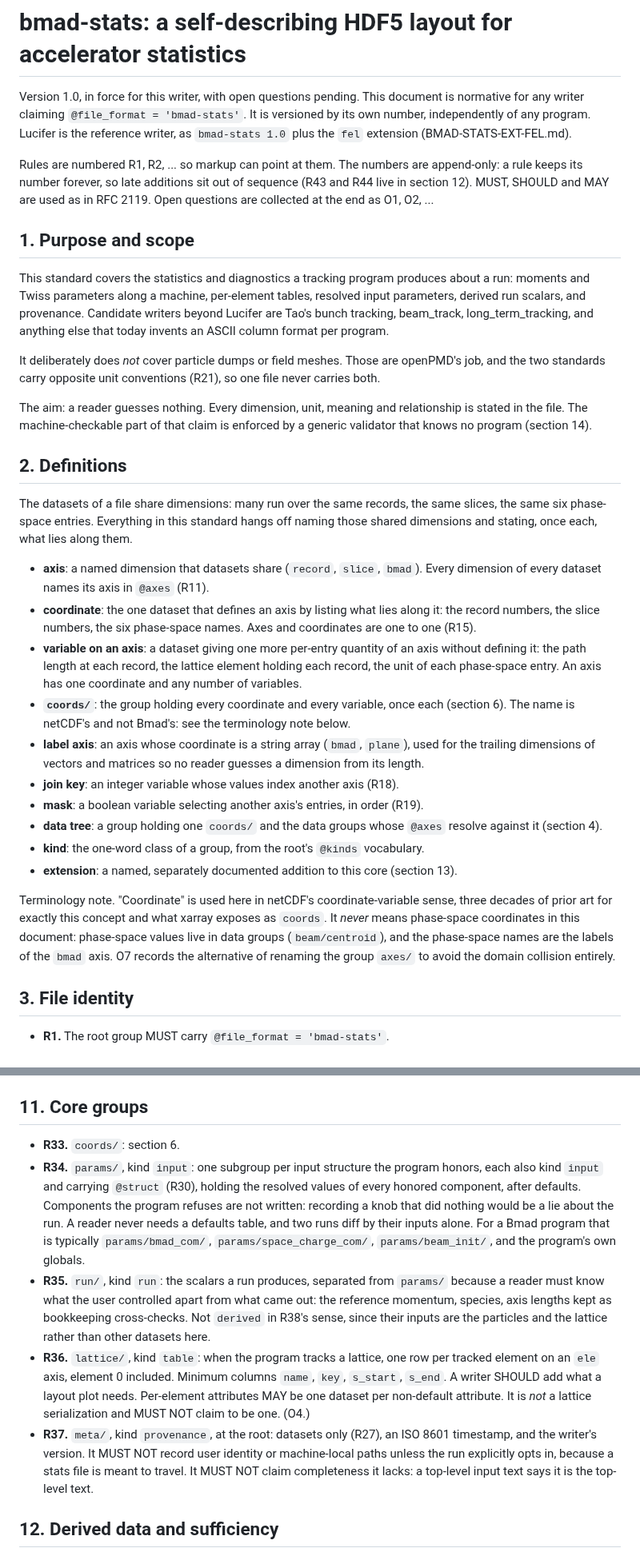
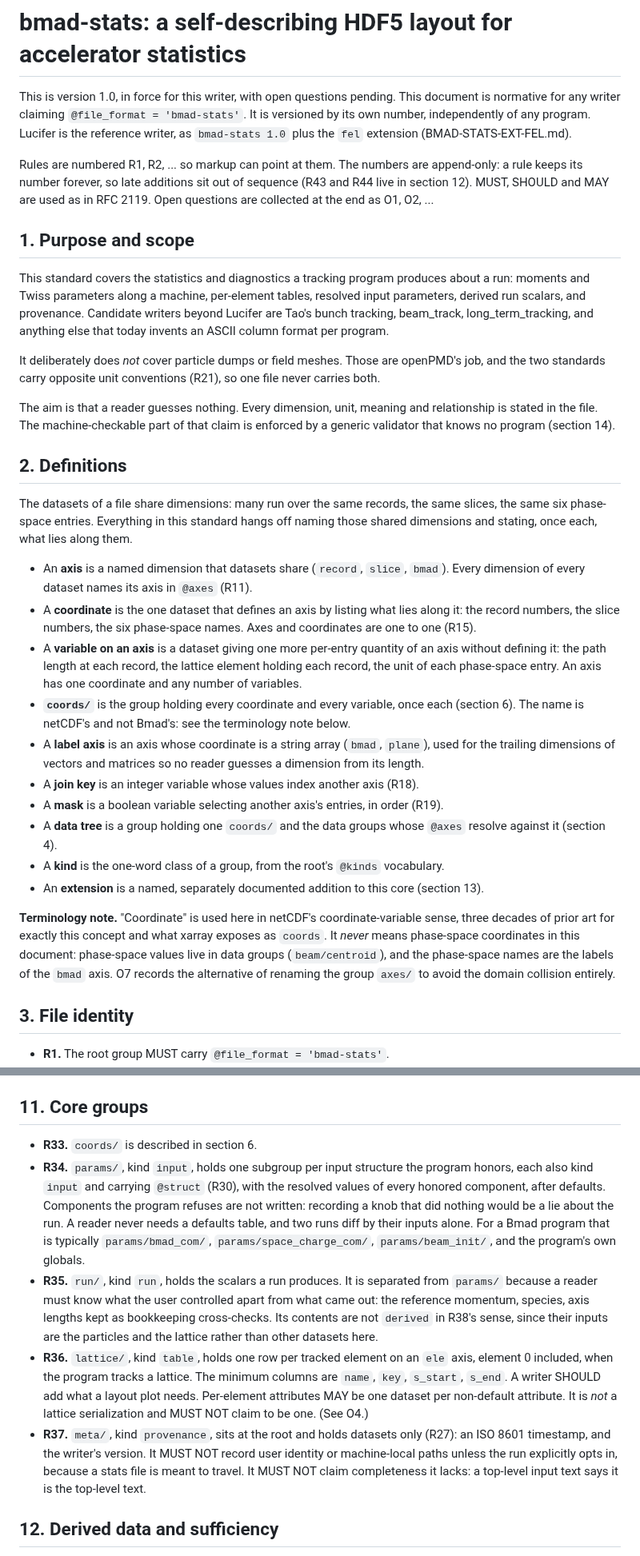
Before and after one commit to ChristopherMayes/lucifer, a Markdown page: lucifer/doc/BMAD-STATS-SPEC.md, 2 parts joined by grey strips. Shown at 80% size. GitHub-like rendering.

```diff
--- a/lucifer/doc/BMAD-STATS-SPEC.md
+++ b/lucifer/doc/BMAD-STATS-SPEC.md
@@ -1,6 +1,6 @@
 # bmad-stats: a self-describing HDF5 layout for accelerator statistics
 
-Version 1.0, in force for this writer, with open questions pending. This document is normative for any writer claiming `@file_format = 'bmad-stats'`. It is versioned by its own number, independently of any program. Lucifer is the reference writer, as `bmad-stats 1.0` plus the `fel` extension (BMAD-STATS-EXT-FEL.md).
+This is version 1.0, in force for this writer, with open questions pending. This document is normative for any writer claiming `@file_format = 'bmad-stats'`. It is versioned by its own number, independently of any program. Lucifer is the reference writer, as `bmad-stats 1.0` plus the `fel` extension (BMAD-STATS-EXT-FEL.md).
 
 Rules are numbered R1, R2, ... so markup can point at them. The numbers are append-only: a rule keeps its number forever, so late additions sit out of sequence (R43 and R44 live in section 12). MUST, SHOULD and MAY are used as in RFC 2119. Open questions are collected at the end as O1, O2, ...
 
@@ -10,24 +10,24 @@ This standard covers the statistics and diagnostics a tracking program produces
 
 It deliberately does *not* cover particle dumps or field meshes. Those are openPMD's job, and the two standards carry opposite unit conventions (R21), so one file never carries both.
 
-The aim: a reader guesses nothing. Every dimension, unit, meaning and relationship is stated in the file. The machine-checkable part of that claim is enforced by a generic validator that knows no program (section 14).
+The aim is that a reader guesses nothing. Every dimension, unit, meaning and relationship is stated in the file. The machine-checkable part of that claim is enforced by a generic validator that knows no program (section 14).
 
 ## 2. Definitions
 
 The datasets of a file share dimensions: many run over the same records, the same slices, the same six phase-space entries. Everything in this standard hangs off naming those shared dimensions and stating, once each, what lies along them.
 
-- **axis**: a named dimension that datasets share (`record`, `slice`, `bmad`). Every dimension of every dataset names its axis in `@axes` (R11).
-- **coordinate**: the one dataset that defines an axis by listing what lies along it: the record numbers, the slice numbers, the six phase-space names. Axes and coordinates are one to one (R15).
-- **variable on an axis**: a dataset giving one more per-entry quantity of an axis without defining it: the path length at each record, the lattice element holding each record, the unit of each phase-space entry. An axis has one coordinate and any number of variables.
-- **`coords/`**: the group holding every coordinate and every variable, once each (section 6). The name is netCDF's and not Bmad's: see the terminology note below.
-- **label axis**: an axis whose coordinate is a string array (`bmad`, `plane`), used for the trailing dimensions of vectors and matrices so no reader guesses a dimension from its length.
-- **join key**: an integer variable whose values index another axis (R18).
-- **mask**: a boolean variable selecting another axis's entries, in order (R19).
-- **data tree**: a group holding one `coords/` and the data groups whose `@axes` resolve against it (section 4).
-- **kind**: the one-word class of a group, from the root's `@kinds` vocabulary.
-- **extension**: a named, separately documented addition to this core (section 13).
+- An **axis** is a named dimension that datasets share (`record`, `slice`, `bmad`). Every dimension of every dataset names its axis in `@axes` (R11).
+- A **coordinate** is the one dataset that defines an axis by listing what lies along it: the record numbers, the slice numbers, the six phase-space names. Axes and coordinates are one to one (R15).
+- A **variable on an axis** is a dataset giving one more per-entry quantity of an axis without defining it: the path length at each record, the lattice element holding each record, the unit of each phase-space entry. An axis has one coordinate and any number of variables.
+- **`coords/`** is the group holding every coordinate and every variable, once each (section 6). The name is netCDF's and not Bmad's: see the terminology note below.
+- A **label axis** is an axis whose coordinate is a string array (`bmad`, `plane`), used for the trailing dimensions of vectors and matrices so no reader guesses a dimension from its length.
+- A **join key** is an integer variable whose values index another axis (R18).
+- A **mask** is a boolean variable selecting another axis's entries, in order (R19).
+- A **data tree** is a group holding one `coords/` and the data groups whose `@axes` resolve against it (section 4).
+- A **kind** is the one-word class of a group, from the root's `@kinds` vocabulary.
+- An **extension** is a named, separately documented addition to this core (section 13).
 
-Terminology note. "Coordinate" is used here in netCDF's coordinate-variable sense, three decades of prior art for exactly this concept and what xarray exposes as `coords`. It *never* means phase-space coordinates in this document: phase-space values live in data groups (`beam/centroid`), and the phase-space names are the labels of the `bmad` axis. O7 records the alternative of renaming the group `axes/` to avoid the domain collision entirely.
+**Terminology note.** "Coordinate" is used here in netCDF's coordinate-variable sense, three decades of prior art for exactly this concept and what xarray exposes as `coords`. It *never* means phase-space coordinates in this document: phase-space values live in data groups (`beam/centroid`), and the phase-space names are the labels of the `bmad` axis. O7 records the alternative of renaming the group `axes/` to avoid the domain collision entirely.
 
 ## 3. File identity
 
@@ -104,11 +104,11 @@ coords/plane           x y z              axis      the projected twiss planes
 
 ## 11. Core groups
 
-- **R33.** `coords/`: section 6.
-- **R34.** `params/`, kind `input`: one subgroup per input structure the program honors, each also kind `input` and carrying `@struct` (R30), holding the resolved values of every honored component, after defaults. Components the program refuses are not written: recording a knob that did nothing would be a lie about the run. A reader never needs a defaults table, and two runs diff by their inputs alone. For a Bmad program that is typically `params/bmad_com/`, `params/space_charge_com/`, `params/beam_init/`, and the program's own globals.
-- **R35.** `run/`, kind `run`: the scalars a run produces, separated from `params/` because a reader must know what the user controlled apart from what came out: the reference momentum, species, axis lengths kept as bookkeeping cross-checks. Not `derived` in R38's sense, since their inputs are the particles and the lattice rather than other datasets here.
-- **R36.** `lattice/`, kind `table`: when the program tracks a lattice, one row per tracked element on an `ele` axis, element 0 included. Minimum columns `name`, `key`, `s_start`, `s_end`. A writer SHOULD add what a layout plot needs. Per-element attributes MAY be one dataset per non-default attribute. It is *not* a lattice serialization and MUST NOT claim to be one. (O4.)
-- **R37.** `meta/`, kind `provenance`, at the root: datasets only (R27), an ISO 8601 timestamp, and the writer's version. It MUST NOT record user identity or machine-local paths unless the run explicitly opts in, because a stats file is meant to travel. It MUST NOT claim completeness it lacks: a top-level input text says it is the top-level text.
+- **R33.** `coords/` is described in section 6.
+- **R34.** `params/`, kind `input`, holds one subgroup per input structure the program honors, each also kind `input` and carrying `@struct` (R30), with the resolved values of every honored component, after defaults. Components the program refuses are not written: recording a knob that did nothing would be a lie about the run. A reader never needs a defaults table, and two runs diff by their inputs alone. For a Bmad program that is typically `params/bmad_com/`, `params/space_charge_com/`, `params/beam_init/`, and the program's own globals.
+- **R35.** `run/`, kind `run`, holds the scalars a run produces. It is separated from `params/` because a reader must know what the user controlled apart from what came out: the reference momentum, species, axis lengths kept as bookkeeping cross-checks. Its contents are not `derived` in R38's sense, since their inputs are the particles and the lattice rather than other datasets here.
+- **R36.** `lattice/`, kind `table`, holds one row per tracked element on an `ele` axis, element 0 included, when the program tracks a lattice. The minimum columns are `name`, `key`, `s_start`, `s_end`. A writer SHOULD add what a layout plot needs. Per-element attributes MAY be one dataset per non-default attribute. It is *not* a lattice serialization and MUST NOT claim to be one. (See O4.)
+- **R37.** `meta/`, kind `provenance`, sits at the root and holds datasets only (R27): an ISO 8601 timestamp, and the writer's version. It MUST NOT record user identity or machine-local paths unless the run explicitly opts in, because a stats file is meant to travel. It MUST NOT claim completeness it lacks: a top-level input text says it is the top-level text.
 
 ## 12. Derived data and sufficiency
 
```
Also changed, not shown: other parts of lucifer/doc/BMAD-STATS-SPEC.md (+13 -13 lines), lucifer/doc/BMAD-STATS-EXT-FEL.md (+17 -17 lines), lucifer/doc/input-reference.md (+7 -7 lines).
